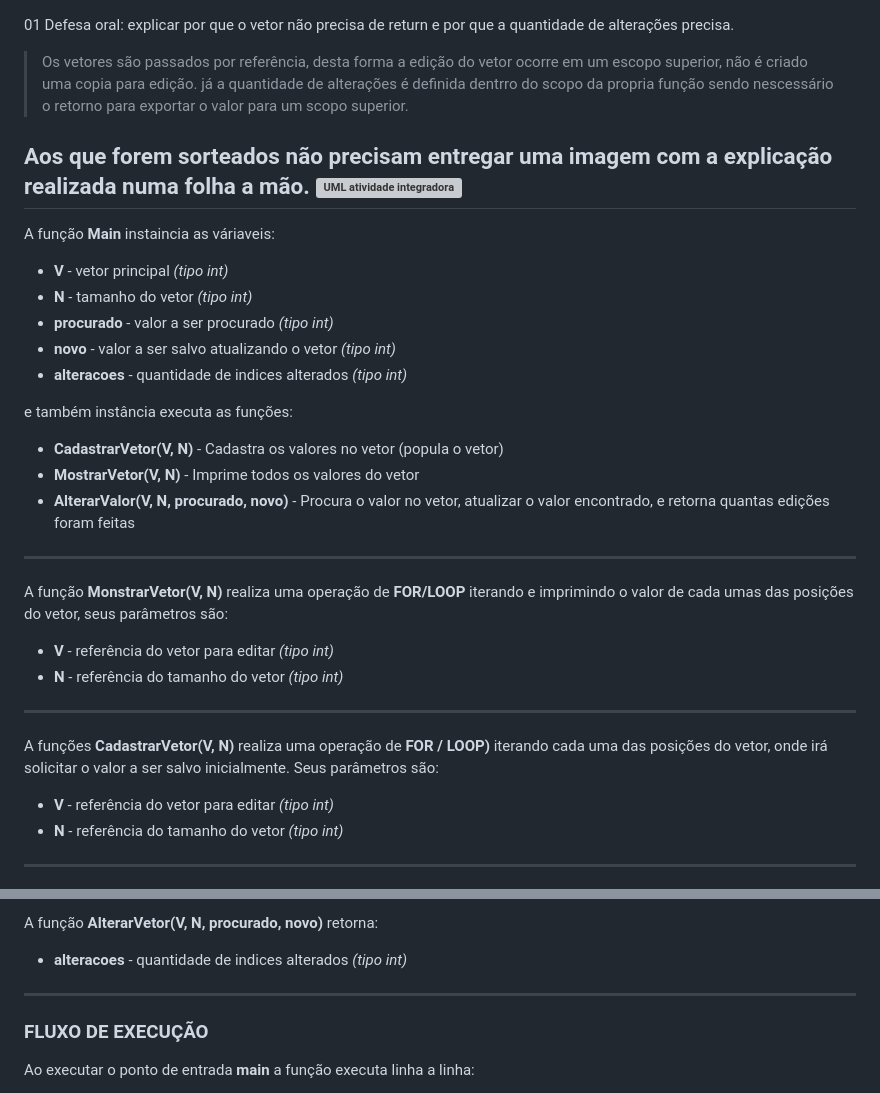
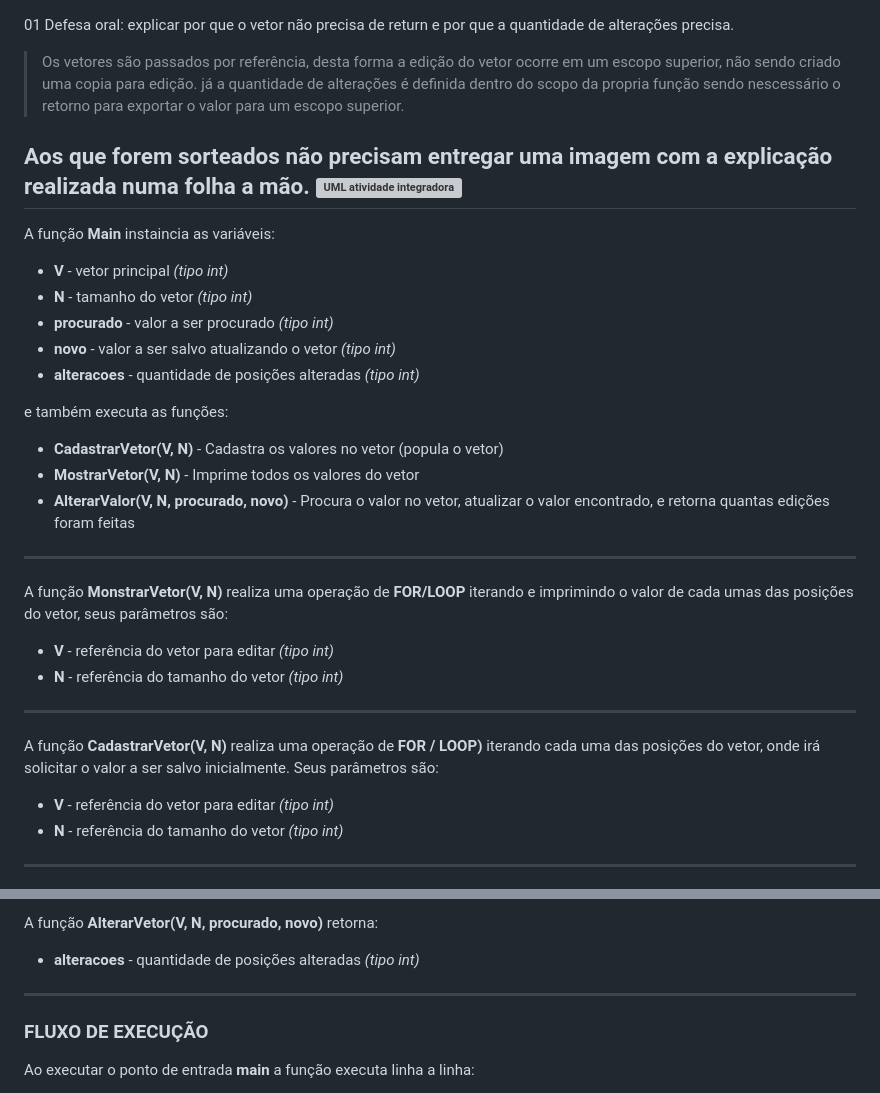
Before and after one commit to unoesc-vandinho/UNOESC-SISTEMAS-DA-INFORMACAO, a Markdown page: Estrutura-de-dados/aula03-funcoes/defesa_atividade_integradora.md, 2 parts joined by grey strips. Rendered like a GitHub page; grey boxes are pictures that could not be loaded.

Commit message:
language tools

```diff
--- a/Estrutura-de-dados/aula03-funcoes/defesa_atividade_integradora.md
+++ b/Estrutura-de-dados/aula03-funcoes/defesa_atividade_integradora.md
@@ -1,23 +1,23 @@
 01 Defesa oral: explicar por que o vetor não precisa de return e por que a quantidade de alterações precisa.
 
 > Os vetores são passados por referência, desta forma a edição do vetor
-> ocorre em um escopo superior, não é criado uma copia para edição. já a
-> quantidade de alterações é definida dentrro do scopo da propria função
-> sendo nescessário o retorno para exportar o valor para um scopo
+> ocorre em um escopo superior, não sendo criado uma copia para edição. já a
+> quantidade de alterações é definida dentro do scopo da propria função
+> sendo nescessário o retorno para exportar o valor para um escopo
 > superior.
 
 
 Aos que forem sorteados não precisam entregar uma imagem com a explicação realizada numa folha a mão.
 ![UML atividade integradora](./UML-atividade_integradora.jpg)
 ---
-A função **Main** instaincia as váriaveis:
+A função **Main** instaincia as variáveis:
  - **V** - vetor principal *(tipo int)*
  - **N** - tamanho do vetor *(tipo int)*
  - **procurado** - valor a ser procurado *(tipo int)*
  - **novo** - valor a ser salvo atualizando o vetor *(tipo int)*
- - **alteracoes** - quantidade de indices alterados *(tipo int)*
+ - **alteracoes** - quantidade de posições alteradas *(tipo int)*
 
-e também instância executa as funções:
+e também executa as funções:
  - **CadastrarVetor(V, N)** - Cadastra os valores no vetor (popula o vetor)
  - **MostrarVetor(V, N)** - Imprime todos os valores do vetor
  - **AlterarValor(V, N, procurado, novo)** - Procura o valor no vetor, atualizar o valor encontrado, e retorna quantas edições foram feitas
@@ -28,7 +28,7 @@ A função **MonstrarVetor(V, N)** realiza uma operação de **FOR/LOOP** iteran
  - **N** - referência do tamanho do vetor *(tipo int)*
 
 ---
-A funções **CadastrarVetor(V, N)** realiza uma operação de **FOR / LOOP)** iterando cada uma das posições do vetor, onde irá solicitar o valor a ser salvo inicialmente. Seus parâmetros são:
+A função **CadastrarVetor(V, N)** realiza uma operação de **FOR / LOOP)** iterando cada uma das posições do vetor, onde irá solicitar o valor a ser salvo inicialmente. Seus parâmetros são:
  - **V** - referência do vetor para editar *(tipo int)*
  - **N** - referência do tamanho do vetor *(tipo int)*
 
@@ -40,7 +40,7 @@ A função **AlterarVetor(V, N, procurado, novo)** realiza uma operação de **F
  - **novo** - valor a ser salvo atualizando o vetor *(tipo int)*
 
 A função **AlterarVetor(V, N, procurado, novo)**  retorna:
-  - **alteracoes** - quantidade de indices alterados *(tipo int)*
+  - **alteracoes** - quantidade de posições alteradas *(tipo int)*
 ---
 ### FLUXO DE EXECUÇÃO
 Ao executar o ponto de entrada **main** a função executa linha a linha:
```
